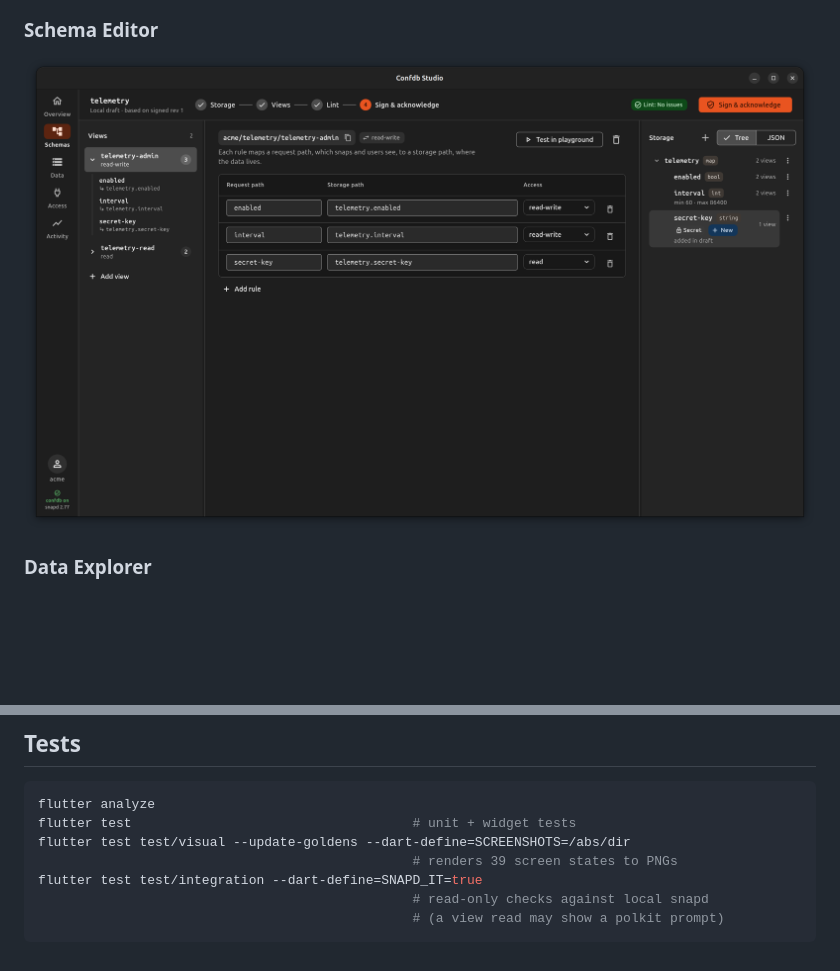
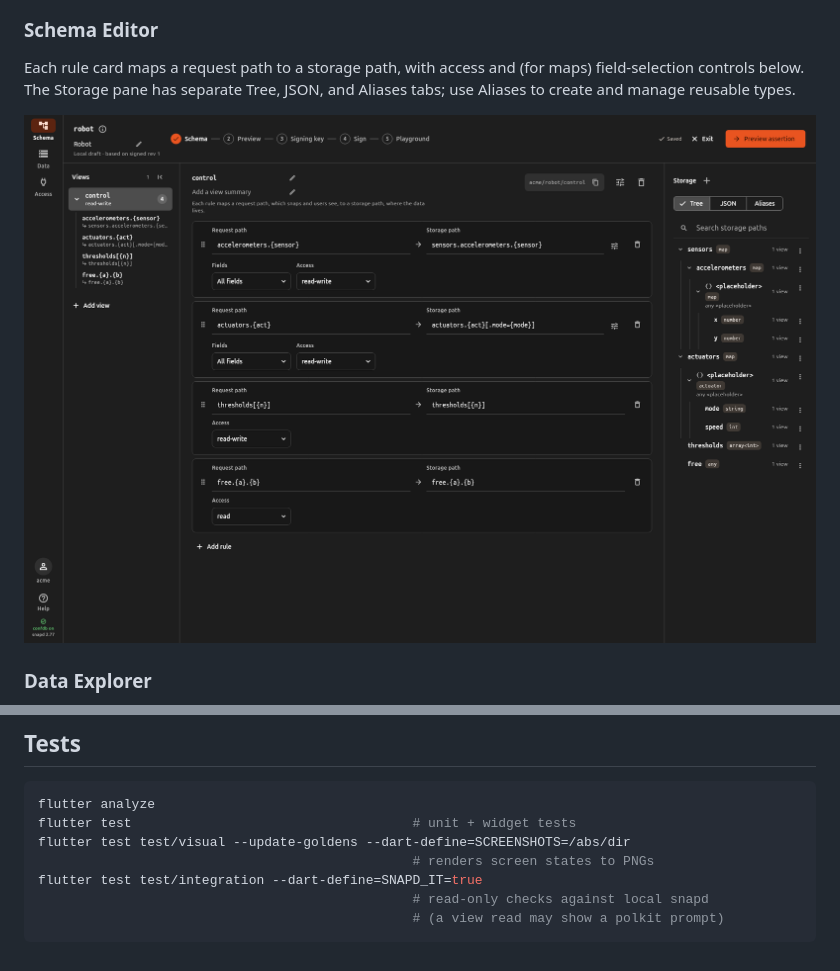
Before and after one commit to mehranrahmanzadeh/confdb-studio, a Markdown page: README.md, 2 parts joined by grey strips. Rendered like a GitHub page; pictures changed too: docs/screenshots/schema_editor.png; blank space fills up the shorter version.

Commit message:
feat: redesign rules table in schema editor

```diff
--- a/README.md
+++ b/README.md
@@ -15,6 +15,10 @@ manage which snaps reach which views, and follow every change.
 ![Confdb schemas list](docs/screenshots/schemas.png)
 
 ### Schema Editor
+
+Each rule card maps a request path to a storage path, with access and (for
+maps) field-selection controls below. The Storage pane has separate Tree,
+JSON, and Aliases tabs; use Aliases to create and manage reusable types.
 
 ![Confdb schema editor](docs/screenshots/schema_editor.png)
 
@@ -76,7 +80,7 @@ login lives in `store.json` under the app data dir.
 flutter analyze
 flutter test                                    # unit + widget tests
 flutter test test/visual --update-goldens --dart-define=SCREENSHOTS=/abs/dir
-                                                # renders 39 screen states to PNGs
+                                                # renders screen states to PNGs
 flutter test test/integration --dart-define=SNAPD_IT=true
                                                 # read-only checks against local snapd
                                                 # (a view read may show a polkit prompt)
```
Also changed, not shown: 10 other files.
